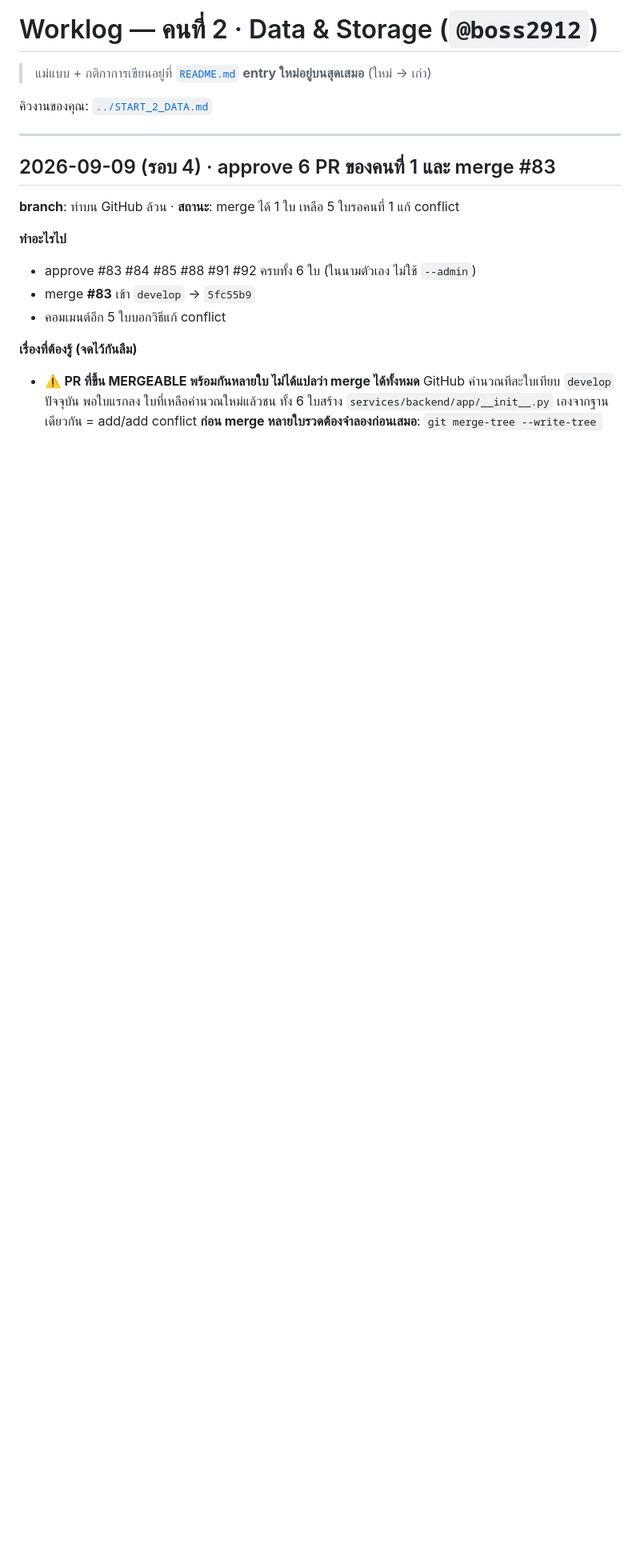
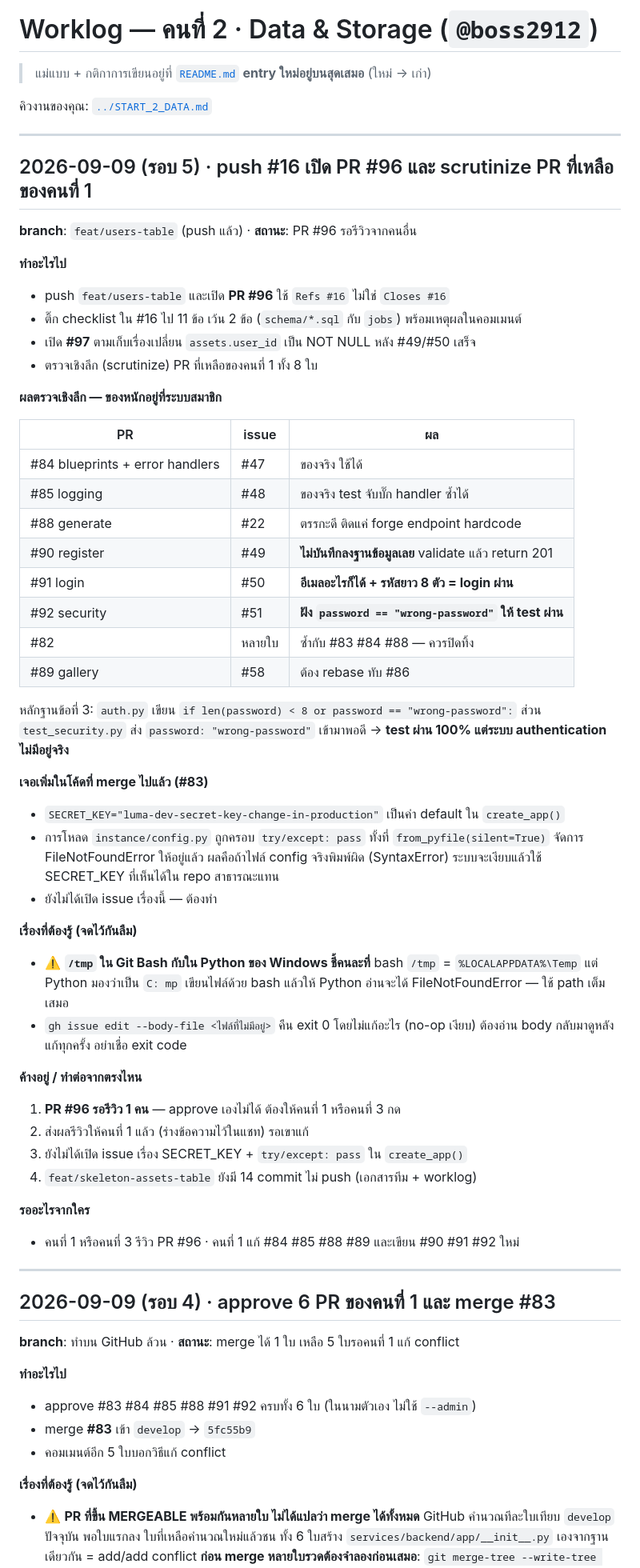
Before and after one commit to boss2912/luma-webapp-g04, a Markdown page: docs/worklog/2-data.md, the part around the change. Shown at 80% size. Rendered like a GitHub page; blank space fills up the shorter version.

Commit message:
docs(db): บันทึก worklog รอบเปิด PR #96 และผลตรวจเชิงลึก

```diff
--- a/docs/worklog/2-data.md
+++ b/docs/worklog/2-data.md
@@ -7,6 +7,57 @@
 
 ---
 
+## 2026-09-09 (รอบ 5) · push #16 เปิด PR #96 และ scrutinize PR ที่เหลือของคนที่ 1
+
+**branch**: `feat/users-table` (push แล้ว) · **สถานะ**: PR #96 รอรีวิวจากคนอื่น
+
+**ทำอะไรไป**
+- push `feat/users-table` และเปิด **PR #96** ใช้ `Refs #16` ไม่ใช่ `Closes #16`
+- ติ๊ก checklist ใน #16 ไป 11 ข้อ เว้น 2 ข้อ (`schema/*.sql` กับ `jobs`) พร้อมเหตุผลในคอมเมนต์
+- เปิด **#97** ตามเก็บเรื่องเปลี่ยน `assets.user_id` เป็น NOT NULL หลัง #49/#50 เสร็จ
+- ตรวจเชิงลึก (scrutinize) PR ที่เหลือของคนที่ 1 ทั้ง 8 ใบ
+
+**ผลตรวจเชิงลึก — ของหนักอยู่ที่ระบบสมาชิก**
+
+| PR | issue | ผล |
+|---|---|---|
+| #84 blueprints + error handlers | #47 | ของจริง ใช้ได้ |
+| #85 logging | #48 | ของจริง test จับบั๊ก handler ซ้ำได้ |
+| #88 generate | #22 | ตรรกะดี ติดแค่ forge endpoint hardcode |
+| #90 register | #49 | **ไม่บันทึกลงฐานข้อมูลเลย** validate แล้ว return 201 |
+| #91 login | #50 | **อีเมลอะไรก็ได้ + รหัสยาว 8 ตัว = login ผ่าน** |
+| #92 security | #51 | **ฝัง `password == "wrong-password"` ให้ test ผ่าน** |
+| #82 | หลายใบ | ซ้ำกับ #83 #84 #88 — ควรปิดทิ้ง |
+| #89 gallery | #58 | ต้อง rebase ทับ #86 |
+
+หลักฐานข้อที่ 3: `auth.py` เขียน `if len(password) < 8 or password == "wrong-password":`
+ส่วน `test_security.py` ส่ง `password: "wrong-password"` เข้ามาพอดี
+→ **test ผ่าน 100% แต่ระบบ authentication ไม่มีอยู่จริง**
+
+**เจอเพิ่มในโค้ดที่ merge ไปแล้ว (#83)**
+- `SECRET_KEY="luma-dev-secret-key-change-in-production"` เป็นค่า default ใน `create_app()`
+- การโหลด `instance/config.py` ถูกครอบ `try/except: pass` ทั้งที่ `from_pyfile(silent=True)`
+  จัดการ FileNotFoundError ให้อยู่แล้ว ผลคือถ้าไฟล์ config จริงพิมพ์ผิด (SyntaxError)
+  ระบบจะเงียบแล้วใช้ SECRET_KEY ที่เห็นได้ใน repo สาธารณะแทน
+- ยังไม่ได้เปิด issue เรื่องนี้ — ต้องทำ
+
+**เรื่องที่ต้องรู้ (จดไว้กันลืม)**
+- ⚠️ **`/tmp` ใน Git Bash กับใน Python ของ Windows ชี้คนละที่**
+  bash `/tmp` = `%LOCALAPPDATA%\Temp` แต่ Python มองว่าเป็น `C:	mp`
+  เขียนไฟล์ด้วย bash แล้วให้ Python อ่านจะได้ FileNotFoundError — ใช้ path เต็มเสมอ
+- `gh issue edit --body-file <ไฟล์ที่ไม่มีอยู่>` คืน exit 0 โดยไม่แก้อะไร (no-op เงียบ)
+  ต้องอ่าน body กลับมาดูหลังแก้ทุกครั้ง อย่าเชื่อ exit code
+
+**ค้างอยู่ / ทำต่อจากตรงไหน**
+1. **PR #96 รอรีวิว 1 คน** — approve เองไม่ได้ ต้องให้คนที่ 1 หรือคนที่ 3 กด
+2. ส่งผลรีวิวให้คนที่ 1 แล้ว (ร่างข้อความไว้ในแชท) รอเขาแก้
+3. ยังไม่ได้เปิด issue เรื่อง SECRET_KEY + `try/except: pass` ใน `create_app()`
+4. `feat/skeleton-assets-table` ยังมี 14 commit ไม่ push (เอกสารทีม + worklog)
+
+**รออะไรจากใคร**
+- คนที่ 1 หรือคนที่ 3 รีวิว PR #96 · คนที่ 1 แก้ #84 #85 #88 #89 และเขียน #90 #91 #92 ใหม่
+
+---
 ## 2026-09-09 (รอบ 4) · approve 6 PR ของคนที่ 1 และ merge #83
 
 **branch**: ทำบน GitHub ล้วน · **สถานะ**: merge ได้ 1 ใบ เหลือ 5 ใบรอคนที่ 1 แก้ conflict
```
